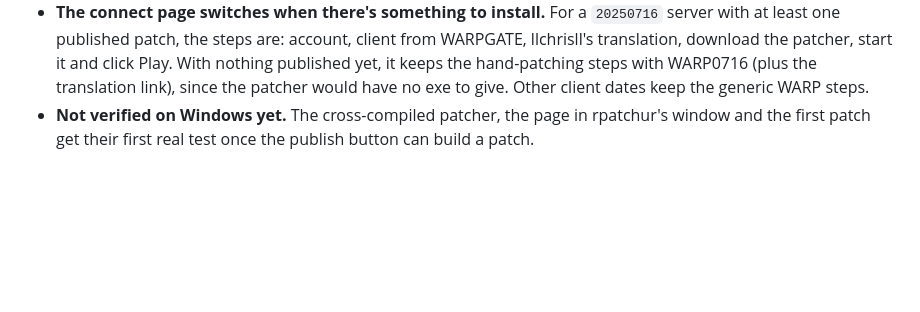
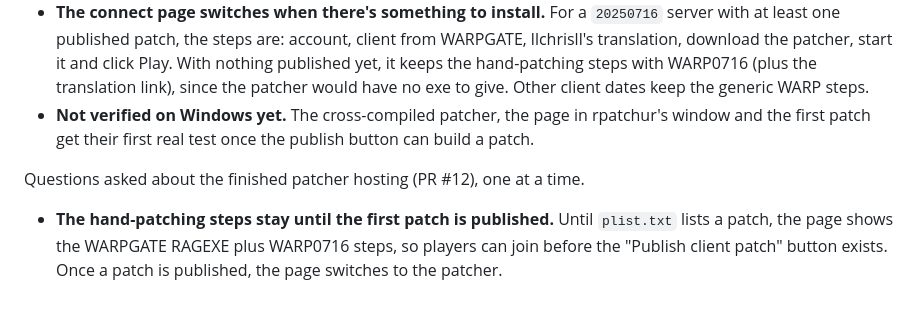
Before and after one commit to akreao/rag-wrapper, a Markdown page: docs/decisions.md, the part around the change. Drawn GitHub-style; blank space fills up the shorter version.

Commit message:
Record the first patcher review answer
Co-Authored-By: Claude Opus 5.5 (1M context) <noreply@anthropic.com>
Claude-Session: https://claude.ai/code/session_01UbaS3tahQnRrgJxzSUsfRL

```diff
--- a/docs/decisions.md
+++ b/docs/decisions.md
@@ -186,3 +186,7 @@ Roadmap feature 10's portal side: the portal hosts an [rpatchur](https://github.
 - **The patcher's window is a portal page** (`/patcher/`): server name, progress, Play and Exit, and links to the account and How to connect pages that open in the browser. rpatchur shows it with Windows' old IE engine, so its CSS and script are plain ES5.
 - **The connect page switches when there's something to install.** For a `20250716` server with at least one published patch, the steps are: account, client from WARPGATE, llchrisll's translation, download the patcher, start it and click Play. With nothing published yet, it keeps the hand-patching steps with WARP0716 (plus the translation link), since the patcher would have no exe to give. Other client dates keep the generic WARP steps.
 - **Not verified on Windows yet.** The cross-compiled patcher, the page in rpatchur's window and the first patch get their first real test once the publish button can build a patch.
+
+Questions asked about the finished patcher hosting (PR #12), one at a time.
+
+- **The hand-patching steps stay until the first patch is published.** Until `plist.txt` lists a patch, the page shows the WARPGATE RAGEXE plus WARP0716 steps, so players can join before the "Publish client patch" button exists. Once a patch is published, the page switches to the patcher.
```
